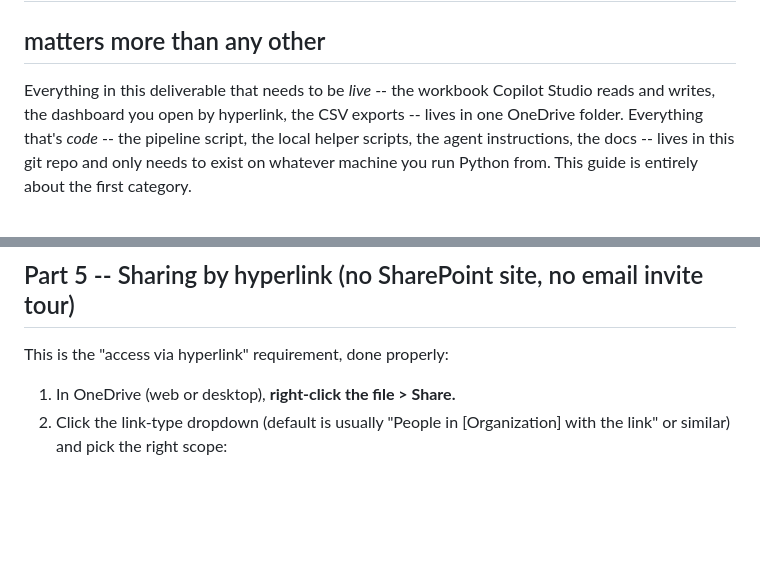
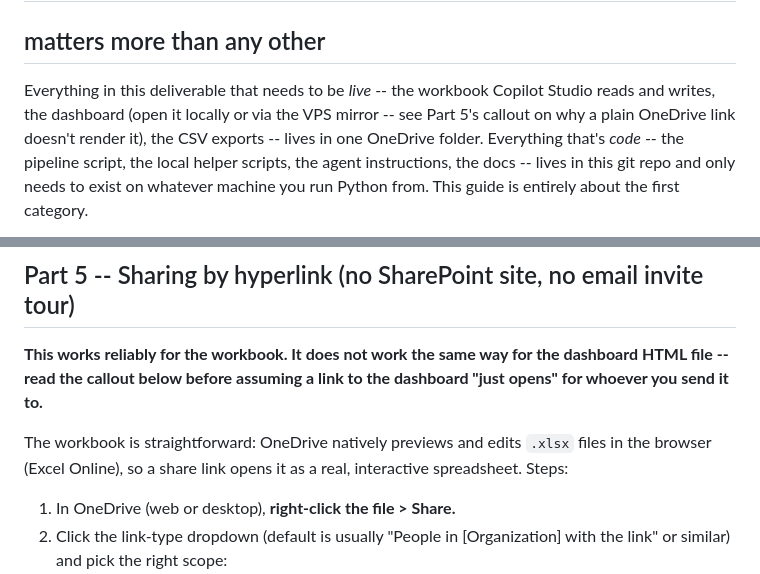
Before and after one commit to kypherIO/kypher-landing, a Markdown page: coretrust-leadgen/ONEDRIVE_HOSTING_GUIDE.md, 2 parts joined by grey strips. Drawn GitHub-style; blank space fills up the shorter version.

```diff
--- a/coretrust-leadgen/ONEDRIVE_HOSTING_GUIDE.md
+++ b/coretrust-leadgen/ONEDRIVE_HOSTING_GUIDE.md
@@ -4,8 +4,10 @@
 ## matters more than any other
 
 Everything in this deliverable that needs to be *live* -- the workbook
-Copilot Studio reads and writes, the dashboard you open by hyperlink, the
-CSV exports -- lives in one OneDrive folder. Everything that's *code* --
+Copilot Studio reads and writes, the dashboard (open it locally or via
+the VPS mirror -- see Part 5's callout on why a plain OneDrive link
+doesn't render it), the CSV exports -- lives in one OneDrive folder.
+Everything that's *code* --
 the pipeline script, the local helper scripts, the agent instructions, the
 docs -- lives in this git repo and only needs to exist on whatever machine
 you run Python from. This guide is entirely about the first category.
@@ -190,7 +193,13 @@ Part 7 covers -- cheaper to just close it first.
 
 ## Part 5 -- Sharing by hyperlink (no SharePoint site, no email invite tour)
 
-This is the "access via hyperlink" requirement, done properly:
+**This works reliably for the workbook. It does not work the same way for
+the dashboard HTML file -- read the callout below before assuming a link
+to the dashboard "just opens" for whoever you send it to.**
+
+The workbook is straightforward: OneDrive natively previews and edits
+`.xlsx` files in the browser (Excel Online), so a share link opens it as
+a real, interactive spreadsheet. Steps:
 
 1. In OneDrive (web or desktop), **right-click the file > Share.**
 2. Click the link-type dropdown (default is usually "People in
```
Also changed, not shown: other parts of coretrust-leadgen/ONEDRIVE_HOSTING_GUIDE.md (+42 -8 lines), coretrust-leadgen/README.md (+10 -6 lines).
